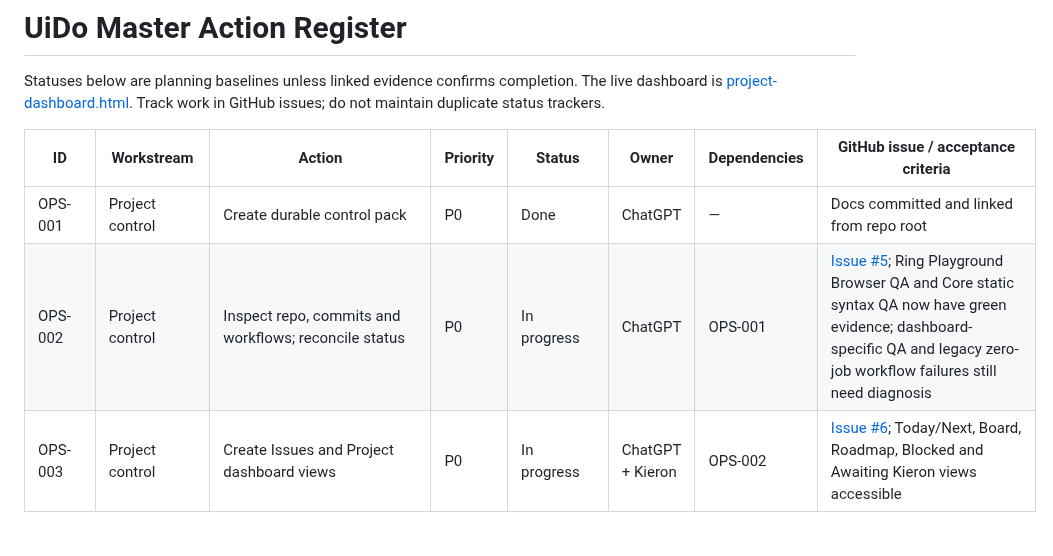
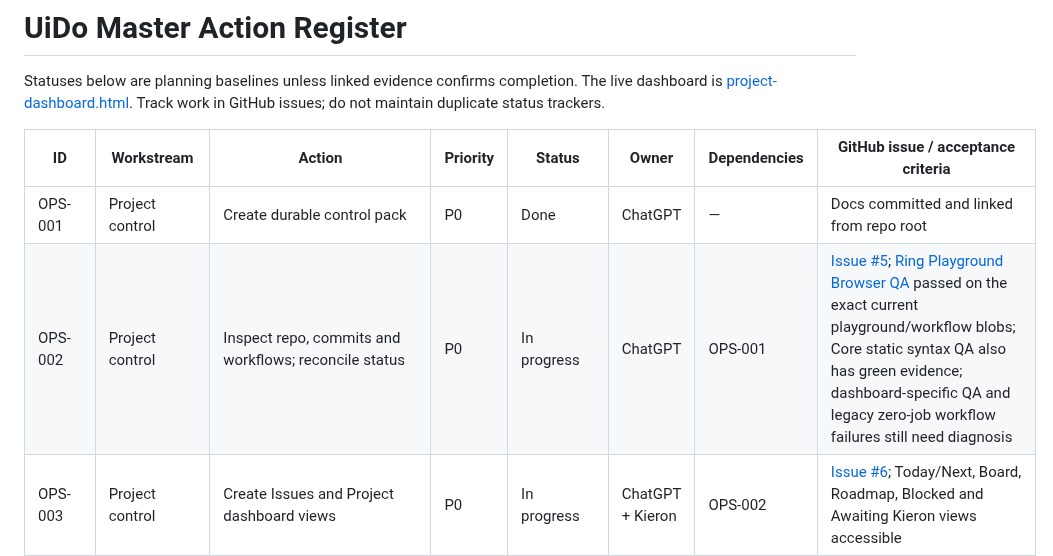
Before and after one commit to mccrystal111-design/uido-live-test, a Markdown page: docs/project/ACTION-REGISTER.md, the part around the change. Drawn GitHub-style; blank space fills up the shorter version.

Commit message:
docs: link green yardage field mirror QA evidence

```diff
--- a/docs/project/ACTION-REGISTER.md
+++ b/docs/project/ACTION-REGISTER.md
@@ -5,7 +5,7 @@ Statuses below are planning baselines unless linked evidence confirms completion
 | ID | Workstream | Action | Priority | Status | Owner | Dependencies | GitHub issue / acceptance criteria |
 |---|---|---|---|---|---|---|---|
 | OPS-001 | Project control | Create durable control pack | P0 | Done | ChatGPT | — | Docs committed and linked from repo root |
-| OPS-002 | Project control | Inspect repo, commits and workflows; reconcile status | P0 | In progress | ChatGPT | OPS-001 | [Issue #5](https://github.com/mccrystal111-design/uido-live-test/issues/5); Ring Playground Browser QA and Core static syntax QA now have green evidence; dashboard-specific QA and legacy zero-job workflow failures still need diagnosis |
+| OPS-002 | Project control | Inspect repo, commits and workflows; reconcile status | P0 | In progress | ChatGPT | OPS-001 | [Issue #5](https://github.com/mccrystal111-design/uido-live-test/issues/5); [Ring Playground Browser QA](https://github.com/mccrystal111-design/uido-live-test/actions/runs/37912037681) passed on the exact current playground/workflow blobs; Core static syntax QA also has green evidence; dashboard-specific QA and legacy zero-job workflow failures still need diagnosis |
 | OPS-003 | Project control | Create Issues and Project dashboard views | P0 | In progress | ChatGPT + Kieron | OPS-002 | [Issue #6](https://github.com/mccrystal111-design/uido-live-test/issues/6); Today/Next, Board, Roadmap, Blocked and Awaiting Kieron views accessible |
 | DES-001 | Design | Place concept PNG unchanged on Figma reference page | P0 | Ready | ChatGPT | Figma file exists | [Issue #7](https://github.com/mccrystal111-design/uido-live-test/issues/7); PNG visible on dedicated page, source unchanged |
 | DES-002 | Design | Verify and approve palette from reference | P1 | Backlog | ChatGPT + Kieron | DES-001 | Actual swatches/HEX values documented and approved |
```
